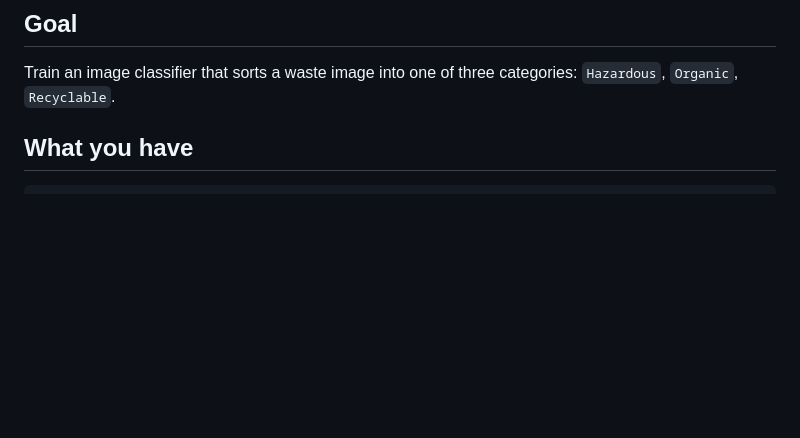
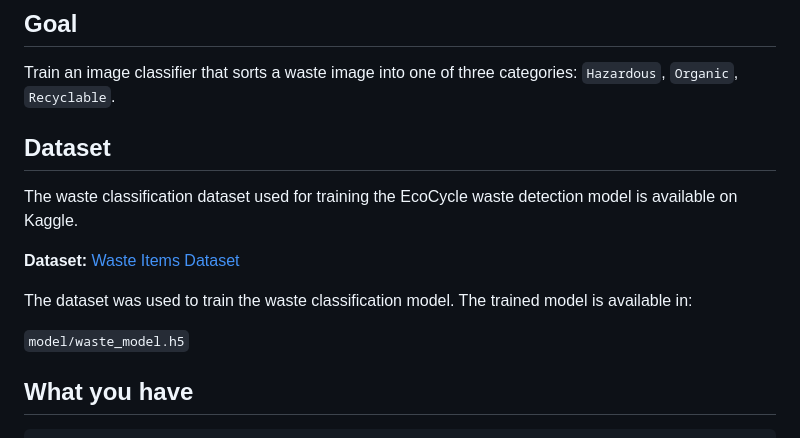
Before and after one commit to Pachushetty/WMS, a Markdown page: README.md, the part around the change. Drawn GitHub-style; blank space fills up the shorter version.

Commit message:
Add Kaggle dataset reference

````diff
--- a/README.md
+++ b/README.md
@@ -3,6 +3,17 @@
 ## Goal
 Train an image classifier that sorts a waste image into one of three categories:
 `Hazardous`, `Organic`, `Recyclable`.
+## Dataset
+
+The waste classification dataset used for training the EcoCycle
+waste detection model is available on Kaggle.
+
+**Dataset:** [Waste Items Dataset](https://www.kaggle.com/datasets/pachu08/waste-items)
+
+The dataset was used to train the waste classification model.
+The trained model is available in:
+
+`model/waste_model.h5`
 
 ## What you have
 ```
````
